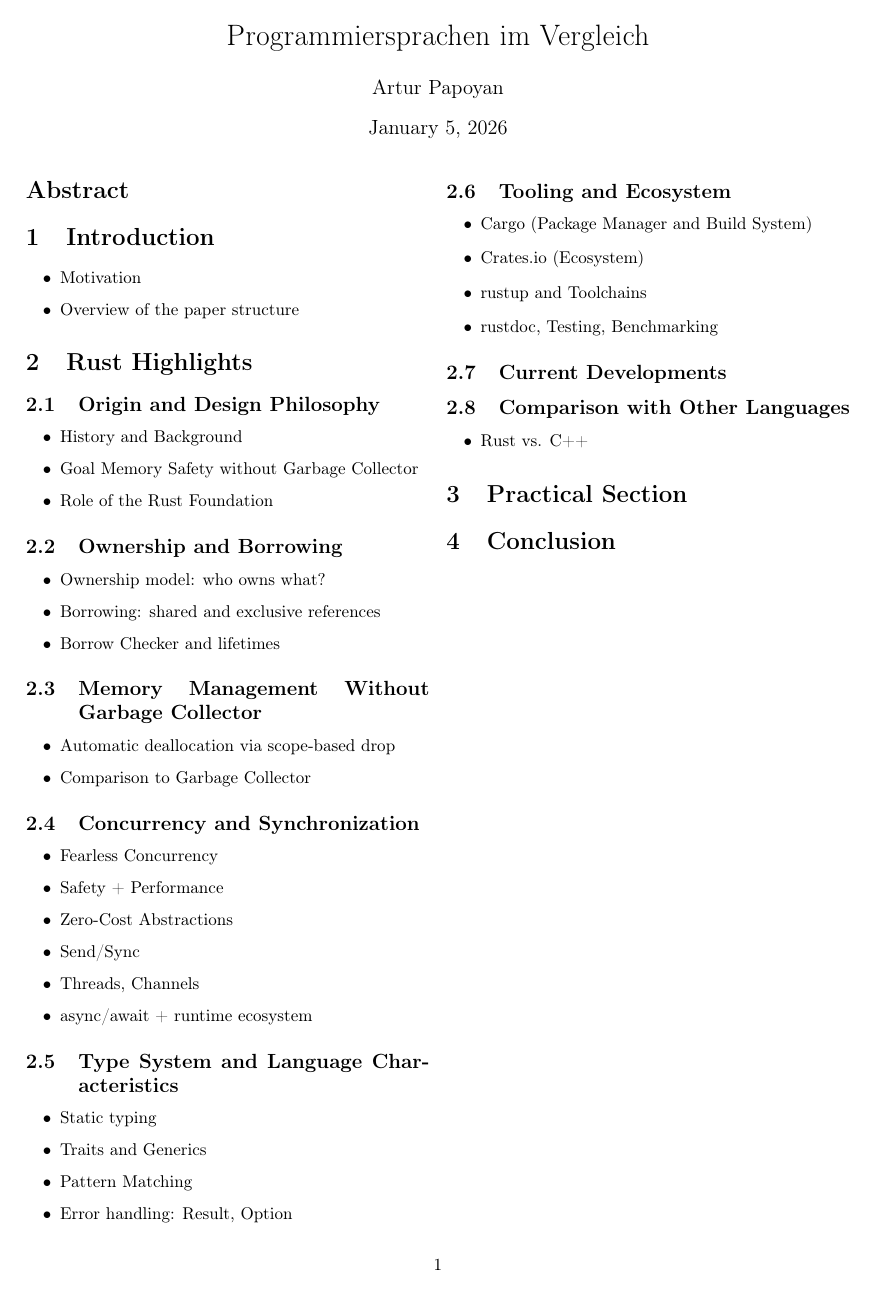
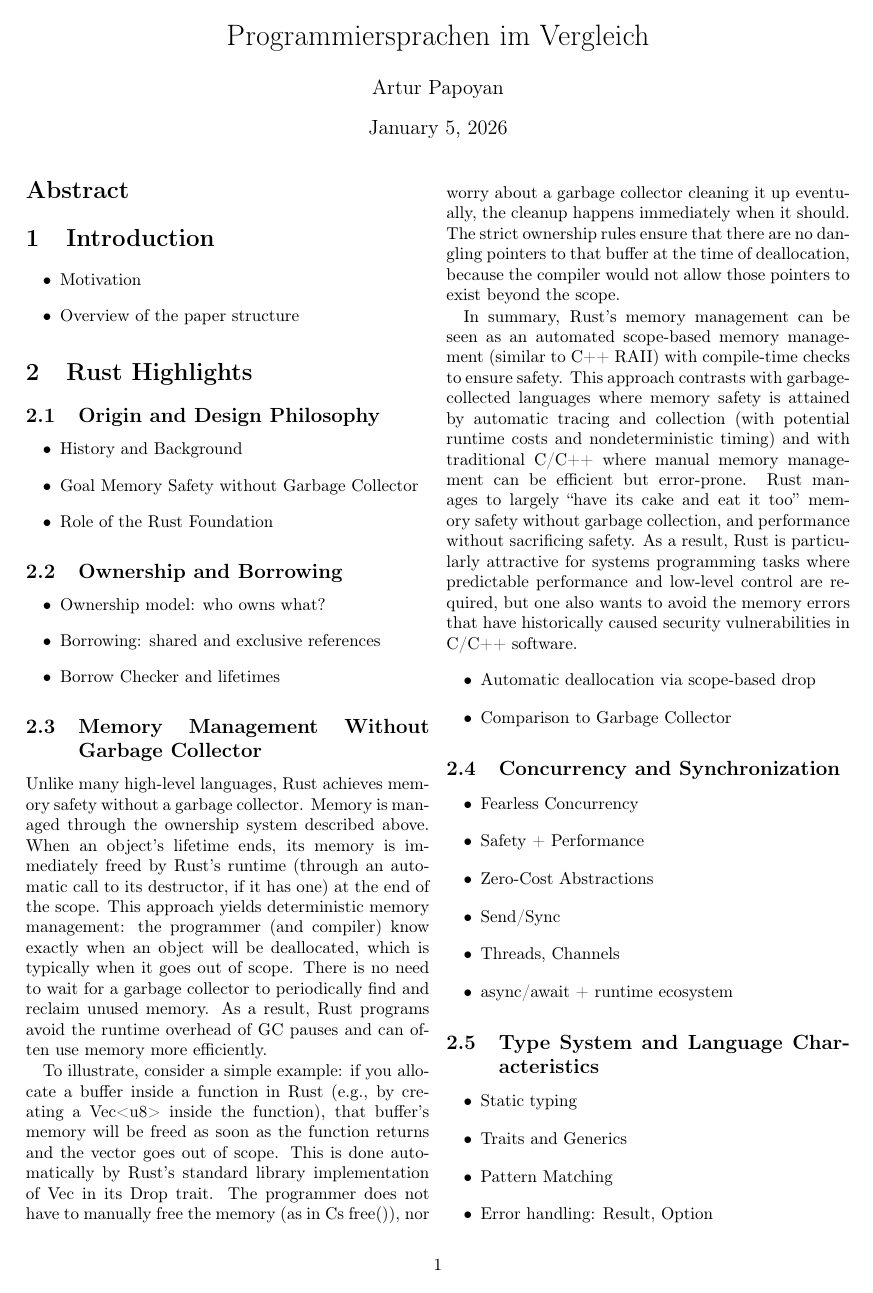
Before and after one commit to artur-snnr/Programmiersprachen-im-Vergleich, a LaTeX paper (Latex/paper.tex): the whole page before the commit and page 1 of 2 after it. Compiled offline with pdfLaTeX.

Commit message:
Memory management without Garbage Collector

```diff
--- a/Latex/paper.tex
+++ b/Latex/paper.tex
@@ -49,6 +49,12 @@
 \end{itemize}
 
 \subsection{Memory Management Without Garbage Collector}
+    Unlike many high-level languages, Rust achieves memory safety without a garbage collector. Memory is managed through the ownership system described above. When an object's lifetime ends, its memory is immediately freed by Rust's runtime (through an automatic call to its destructor, if it has one) at the end of the scope. This approach yields deterministic memory management: the programmer (and compiler) know exactly when an object will be deallocated, which is typically when it goes out of scope. There is no need to wait for a garbage collector to periodically find and reclaim unused memory. As a result, Rust programs avoid the runtime overhead of GC pauses and can often use memory more efficiently.
+
+    To illustrate, consider a simple example: if you allocate a buffer inside a function in Rust (e.g., by creating a Vec<u8> inside the function), that buffer's memory will be freed as soon as the function returns and the vector goes out of scope. This is done automatically by Rust's standard library implementation of Vec in its Drop trait. The programmer does not have to manually free the memory (as in Cs free()), nor worry about a garbage collector cleaning it up eventually, the cleanup happens immediately when it should. The strict ownership rules ensure that there are no dangling pointers to that buffer at the time of deallocation, because the compiler would not allow those pointers to exist beyond the scope.
+
+
+In summary, Rust's memory management can be seen as an automated scope-based memory management (similar to C++ RAII) with compile-time checks to ensure safety. This approach contrasts with garbage-collected languages where memory safety is attained by automatic tracing and collection (with potential runtime costs and nondeterministic timing) and with traditional C/C++ where manual memory management can be efficient but error-prone. Rust manages to largely “have its cake and eat it too”  memory safety without garbage collection, and performance without sacrificing safety. As a result, Rust is particularly attractive for systems programming tasks where predictable performance and low-level control are required, but one also wants to avoid the memory errors that have historically caused security vulnerabilities in C/C++ software.
 \begin{itemize}
 \item Automatic deallocation via scope-based drop
 \item Comparison to Garbage Collector
```
Also changed, not shown: Latex/paper.pdf.
